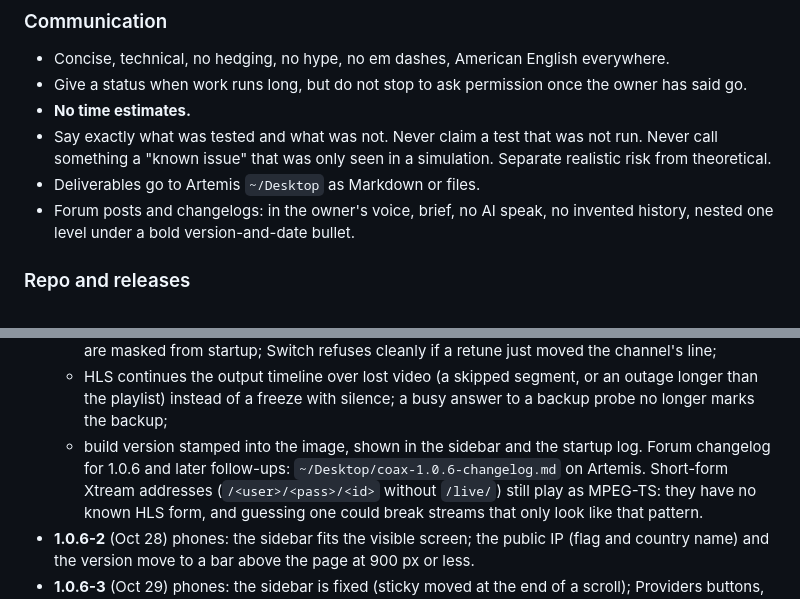
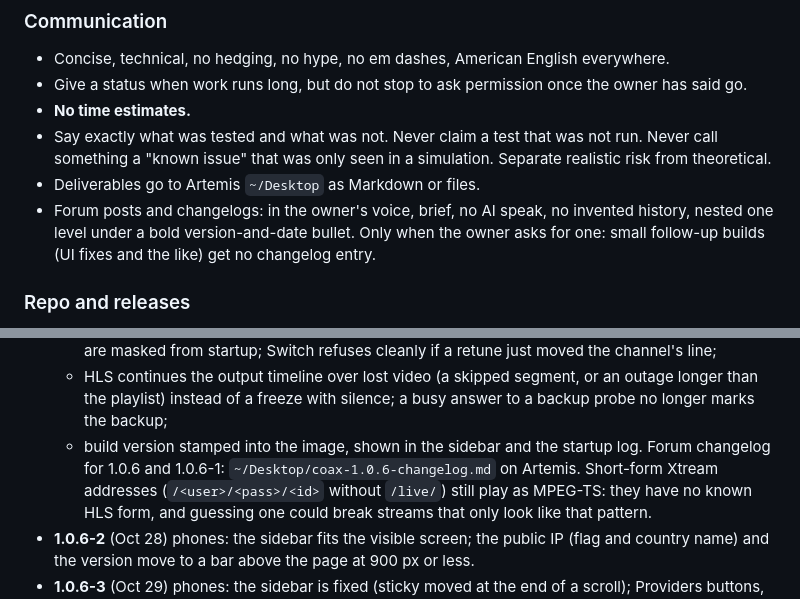
Before and after one commit to mackid1993/coax, a Markdown page: CLAUDE.md, 2 parts joined by grey strips. Rendered like a GitHub page.

Commit message:
CLAUDE.md: changelogs only when the owner asks; small follow-up builds get none

```diff
--- a/CLAUDE.md
+++ b/CLAUDE.md
@@ -97,7 +97,8 @@ usually after a mistake.
   "known issue" that was only seen in a simulation. Separate realistic risk from theoretical.
 - Deliverables go to Artemis `~/Desktop` as Markdown or files.
 - Forum posts and changelogs: in the owner's voice, brief, no AI speak, no invented history, nested one level
-  under a bold version-and-date bullet.
+  under a bold version-and-date bullet. Only when the owner asks for one: small follow-up builds (UI fixes and
+  the like) get no changelog entry.
 
 ### Repo and releases
 - **README:** plain English, no versioning language, no list of fixes. Explain features, settings and the
@@ -402,7 +403,7 @@ Each was decided after real evidence. Reopen only with new evidence and the owne
   - HLS continues the output timeline over lost video (a skipped segment, or an outage longer than the
     playlist) instead of a freeze with silence; a busy answer to a backup probe no longer marks the backup;
   - build version stamped into the image, shown in the sidebar and the startup log.
-  Forum changelog for 1.0.6 and later follow-ups: `~/Desktop/coax-1.0.6-changelog.md` on Artemis. Short-form Xtream
+  Forum changelog for 1.0.6 and 1.0.6-1: `~/Desktop/coax-1.0.6-changelog.md` on Artemis. Short-form Xtream
   addresses (`/<user>/<pass>/<id>` without `/live/`) still play as MPEG-TS: they have no known HLS form, and
   guessing one could break streams that only look like that pattern.
 - **1.0.6-2** (Oct 28) phones: the sidebar fits the visible screen; the public IP (flag and country name) and
```
